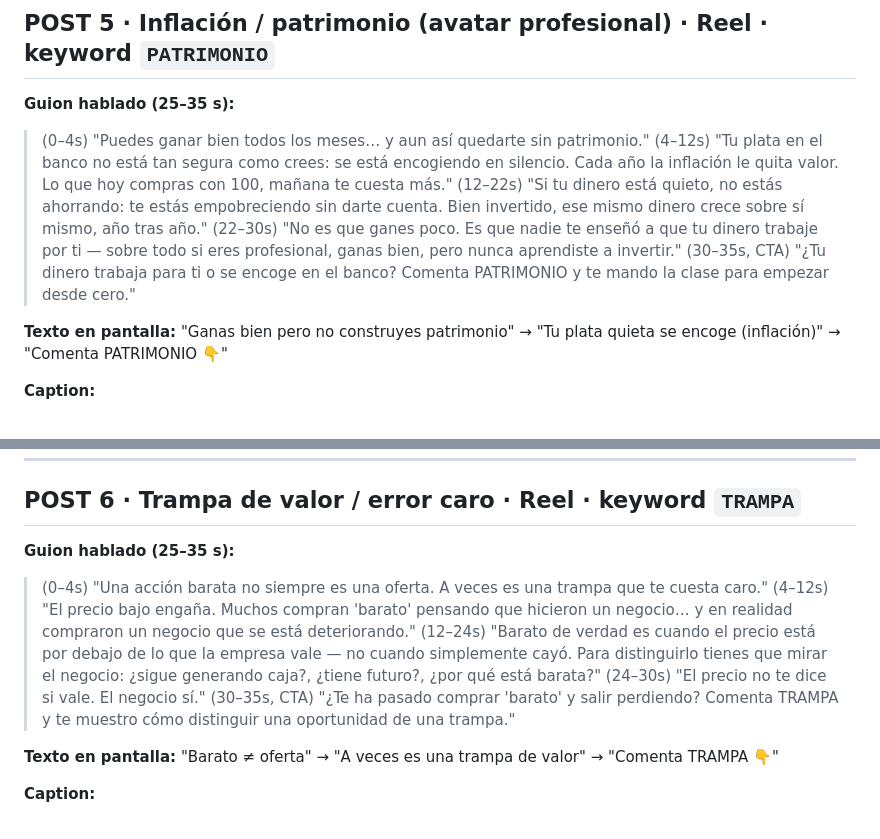
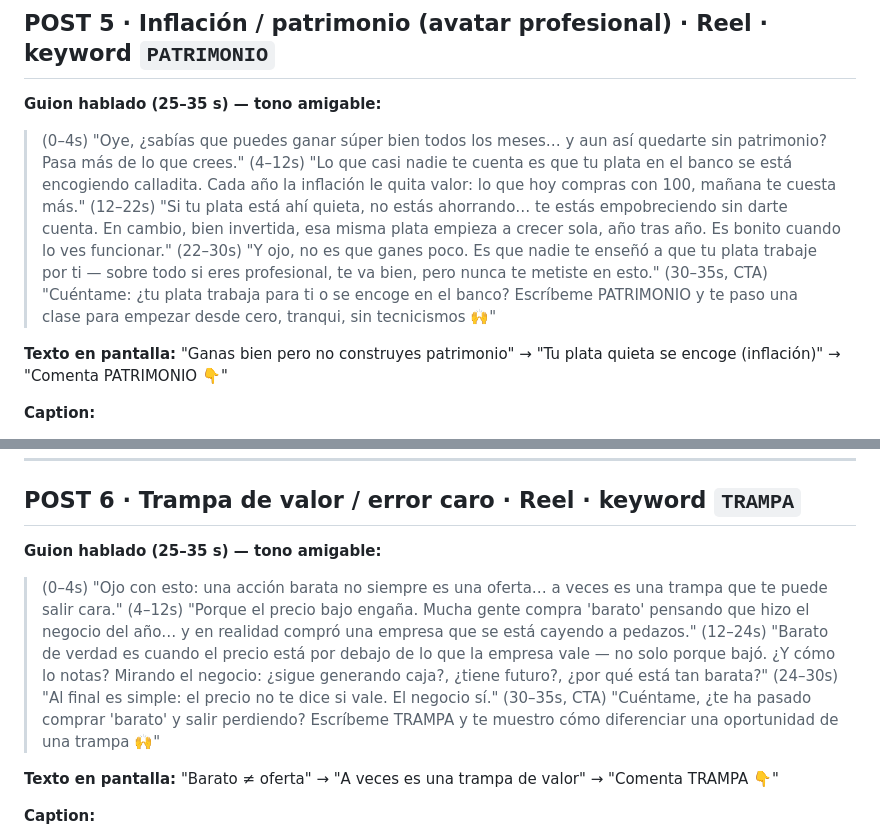
Before and after one commit to sergiocortesr8-byte/Sentido-Value-Landing-page, a Markdown page: radar-instagram/analisis/guiones-6-posts.md, 2 parts joined by grey strips. Drawn GitHub-style.

```diff
--- a/radar-instagram/analisis/guiones-6-posts.md
+++ b/radar-instagram/analisis/guiones-6-posts.md
@@ -130,12 +127,12 @@ Disclaimer sugerido al final de cada caption: *"Contenido educativo, no asesorí
 
 ## POST 5 · Inflación / patrimonio (avatar profesional) · Reel · keyword `PATRIMONIO`
 
-**Guion hablado (25–35 s):**
-> (0–4s) "Puedes ganar bien todos los meses… y aun así quedarte sin patrimonio."
-> (4–12s) "Tu plata en el banco no está tan segura como crees: se está encogiendo en silencio. Cada año la inflación le quita valor. Lo que hoy compras con 100, mañana te cuesta más."
-> (12–22s) "Si tu dinero está quieto, no estás ahorrando: te estás empobreciendo sin darte cuenta. Bien invertido, ese mismo dinero crece sobre sí mismo, año tras año."
-> (22–30s) "No es que ganes poco. Es que nadie te enseñó a que tu dinero trabaje por ti — sobre todo si eres profesional, ganas bien, pero nunca aprendiste a invertir."
-> (30–35s, CTA) "¿Tu dinero trabaja para ti o se encoge en el banco? Comenta PATRIMONIO y te mando la clase para empezar desde cero."
+**Guion hablado (25–35 s) — tono amigable:**
+> (0–4s) "Oye, ¿sabías que puedes ganar súper bien todos los meses… y aun así quedarte sin patrimonio? Pasa más de lo que crees."
+> (4–12s) "Lo que casi nadie te cuenta es que tu plata en el banco se está encogiendo calladita. Cada año la inflación le quita valor: lo que hoy compras con 100, mañana te cuesta más."
+> (12–22s) "Si tu plata está ahí quieta, no estás ahorrando… te estás empobreciendo sin darte cuenta. En cambio, bien invertida, esa misma plata empieza a crecer sola, año tras año. Es bonito cuando lo ves funcionar."
+> (22–30s) "Y ojo, no es que ganes poco. Es que nadie te enseñó a que tu plata trabaje por ti — sobre todo si eres profesional, te va bien, pero nunca te metiste en esto."
+> (30–35s, CTA) "Cuéntame: ¿tu plata trabaja para ti o se encoge en el banco? Escríbeme PATRIMONIO y te paso una clase para empezar desde cero, tranqui, sin tecnicismos 🙌"
 
 **Texto en pantalla:** "Ganas bien pero no construyes patrimonio" → "Tu plata quieta se encoge (inflación)" → "Comenta PATRIMONIO 👇"
 
@@ -158,12 +155,12 @@ Disclaimer sugerido al final de cada caption: *"Contenido educativo, no asesorí
 
 ## POST 6 · Trampa de valor / error caro · Reel · keyword `TRAMPA`
 
-**Guion hablado (25–35 s):**
-> (0–4s) "Una acción barata no siempre es una oferta. A veces es una trampa que te cuesta caro."
-> (4–12s) "El precio bajo engaña. Muchos compran 'barato' pensando que hicieron un negocio… y en realidad compraron un negocio que se está deteriorando."
-> (12–24s) "Barato de verdad es cuando el precio está por debajo de lo que la empresa vale — no cuando simplemente cayó. Para distinguirlo tienes que mirar el negocio: ¿sigue generando caja?, ¿tiene futuro?, ¿por qué está barata?"
-> (24–30s) "El precio no te dice si vale. El negocio sí."
-> (30–35s, CTA) "¿Te ha pasado comprar 'barato' y salir perdiendo? Comenta TRAMPA y te muestro cómo distinguir una oportunidad de una trampa."
+**Guion hablado (25–35 s) — tono amigable:**
+> (0–4s) "Ojo con esto: una acción barata no siempre es una oferta… a veces es una trampa que te puede salir cara."
+> (4–12s) "Porque el precio bajo engaña. Mucha gente compra 'barato' pensando que hizo el negocio del año… y en realidad compró una empresa que se está cayendo a pedazos."
+> (12–24s) "Barato de verdad es cuando el precio está por debajo de lo que la empresa vale — no solo porque bajó. ¿Y cómo lo notas? Mirando el negocio: ¿sigue generando caja?, ¿tiene futuro?, ¿por qué está tan barata?"
+> (24–30s) "Al final es simple: el precio no te dice si vale. El negocio sí."
+> (30–35s, CTA) "Cuéntame, ¿te ha pasado comprar 'barato' y salir perdiendo? Escríbeme TRAMPA y te muestro cómo diferenciar una oportunidad de una trampa 🙌"
 
 **Texto en pantalla:** "Barato ≠ oferta" → "A veces es una trampa de valor" → "Comenta TRAMPA 👇"
 
```
Also changed, not shown: other parts of radar-instagram/analisis/guiones-6-posts.md (+18 -21 lines), memory.md (+3 -0 lines).
